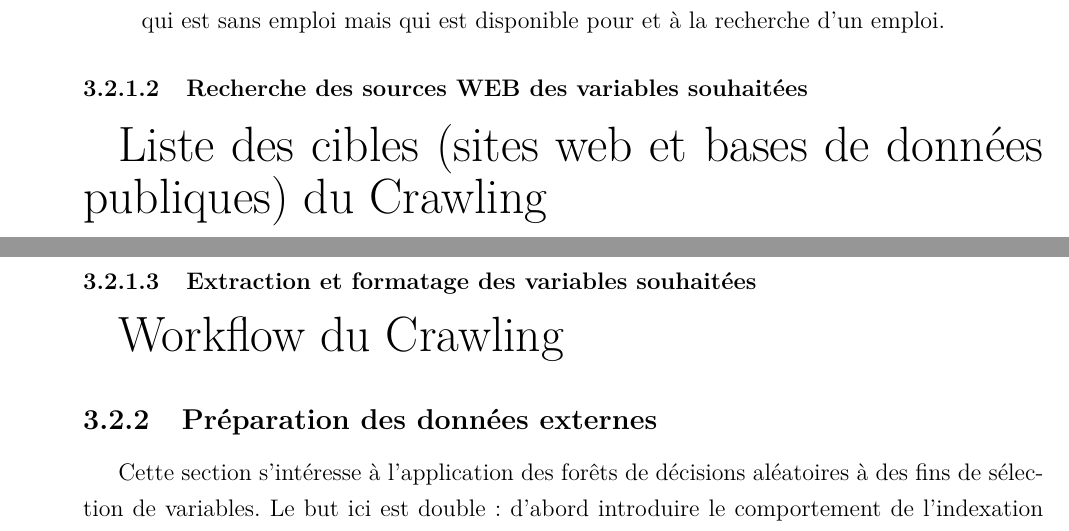
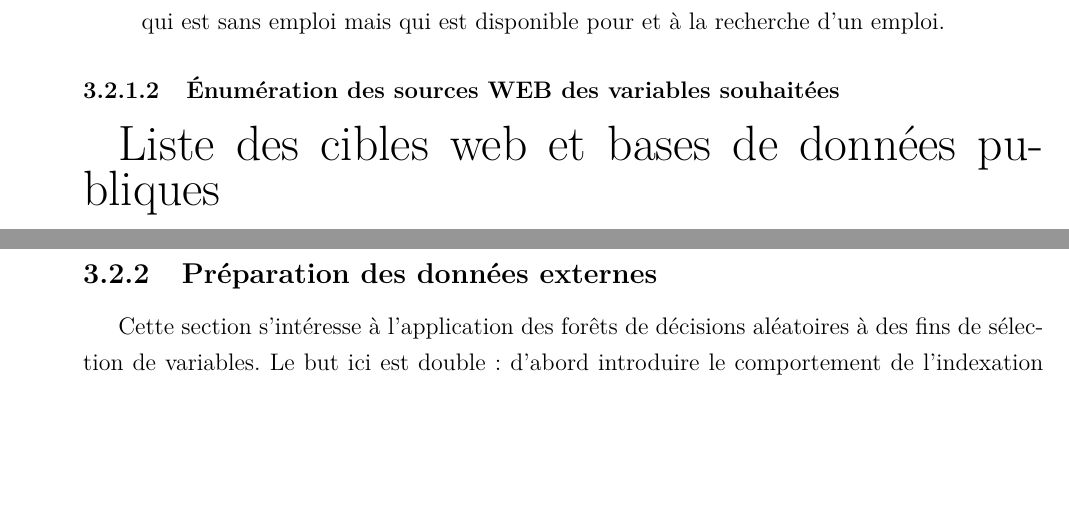
Before and after one commit to sanxore/lpr, a LaTeX document (rapport.tex, which reads chapters/chapitre3.tex): two parts of pages 40 and 41 of 54, joined at a grey line, cut so that both start at the same text, the shorter picture padded with empty space. Compiled offline with pdfLaTeX.

Commit message:
finalizing script

```diff
--- a/chapters/chapitre3.tex
+++ b/chapters/chapitre3.tex
@@ -333,14 +333,10 @@ Le constat montre que 80 \% de la durée d'un projet Data Mining est consacrée
 		\item \textbf{ Rural poverty gap at national poverty lines (\%):} L'écart de pauvreté par rapport au seuil national de la pauvreté en milieu rural est le manque à gagner pour remonter au-dessus du seuil de la pauvreté (en considérant que les non pauvres ont un manque à gagner de zéro) exprimé en pourcentage du seuil national de la pauvreté en milieu urbain.Cette mesure témoigne à la fois de l'ampleur de la pauvreté et de sa fréquence.
 		\item \textbf{ Unemployment, total (\% of total labor force):} Fraction de la population active qui est sans emploi mais qui est disponible pour et à la recherche d'un emploi.
 		\end{itemize}
-	\subsubsection{Recherche des sources WEB des variables souhaitées}
+	\subsubsection{Énumération des sources WEB des variables souhaitées}
 	\par
-	\begin{Huge}{ Liste des cibles (sites web et bases de données publiques) du Crawling }
+	\begin{Huge}{ Liste des cibles  web et bases de données publiques}
 		\end{Huge}
-	\subsubsection{Extraction et formatage des variables souhaitées}\label{crawl}
-	\par
-	 \begin{Huge}{ Workflow du  Crawling }
-	 		\end{Huge}
 
 	\subsection{Préparation des données externes}
 	Cette section s’intéresse à l'application des forêts de décisions aléatoires à des fins de sélection de variables. Le but ici est double : d'abord introduire le comportement de l'indexation de l'importance des variables en utilisant les forêts aléatoires et l'utiliser pour proposer un algorithme à deux phases pour la sélection de variables à la base de leur importance.\par
```
Also changed, not shown: chapters/chapitre3.tex (2 more changed lines), 2 other files.
